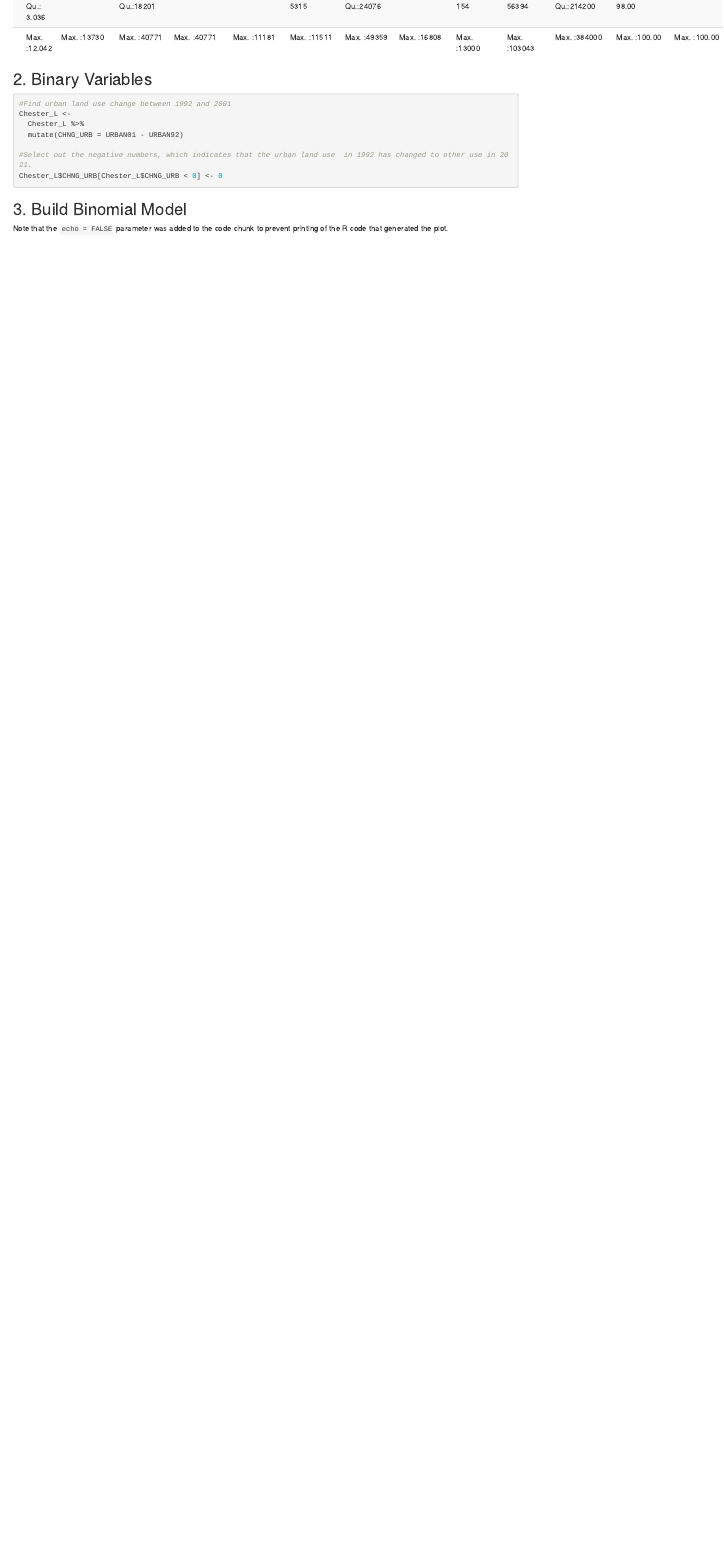
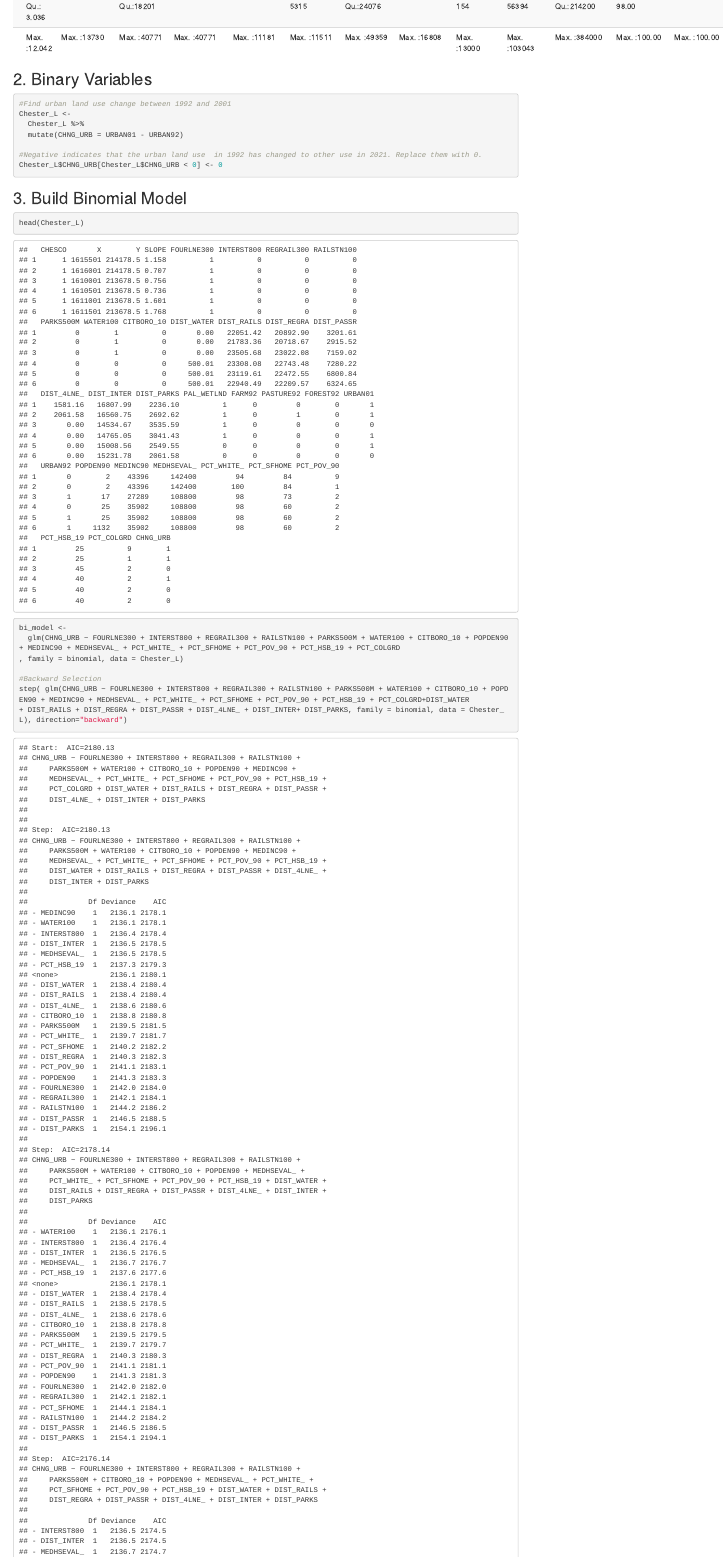
Before and after one commit to Bamboo-Forest-Rain/CPLN505PBN-Land-Use-Chester, an R Markdown document (Hu_Duan_Assingment_3.Rmd): the page in a window 1100 px wide, from 930 px down. Rendered offline with R 4.5, knitr and Pandoc, with nearby package versions.

Commit message:
Backward Selection Added

````diff
--- a/Hu_Duan_Assingment_3.Rmd
+++ b/Hu_Duan_Assingment_3.Rmd
@@ -47,7 +47,7 @@ Chester_L <-
   Chester_L %>%
   mutate(CHNG_URB = URBAN01 - URBAN92)
 
-#Select out the negative numbers, which indicates that the urban land use  in 1992 has changed to other use in 2021.
+#Negative indicates that the urban land use  in 1992 has changed to other use in 2021. Replace them with 0.
 Chester_L$CHNG_URB[Chester_L$CHNG_URB < 0] <- 0
 
 ```
@@ -55,3 +55,12 @@ Chester_L$CHNG_URB[Chester_L$CHNG_URB < 0] <- 0
 ## 3. Build Binomial Model
 
 ```{r}
+head(Chester_L)
+
+bi_model <-
+  glm(CHNG_URB ~ FOURLNE300 + INTERST800 + REGRAIL300 + RAILSTN100 + PARKS500M + WATER100 + CITBORO_10 + POPDEN90 + MEDINC90 + MEDHSEVAL_ + PCT_WHITE_ + PCT_SFHOME + PCT_POV_90 + PCT_HSB_19 + PCT_COLGRD
+, family = binomial, data = Chester_L)
+
+#Backward Selection
+step( glm(CHNG_URB ~ FOURLNE300 + INTERST800 + REGRAIL300 + RAILSTN100 + PARKS500M + WATER100 + CITBORO_10 + POPDEN90 + MEDINC90 + MEDHSEVAL_ + PCT_WHITE_ + PCT_SFHOME + PCT_POV_90 + PCT_HSB_19 + PCT_COLGRD+DIST_WATER
++ DIST_RAILS + DIST_REGRA + DIST_PASSR + DIST_4LNE_ + DIST_INTER+ DIST_PARKS, family = binomial, data = Chester_L), direction="backward")
````
Also changed, not shown: Chester_Urban_Growth.xlsx, Hu_Duan_Assingment_3.Rmd (2 more changed lines).
